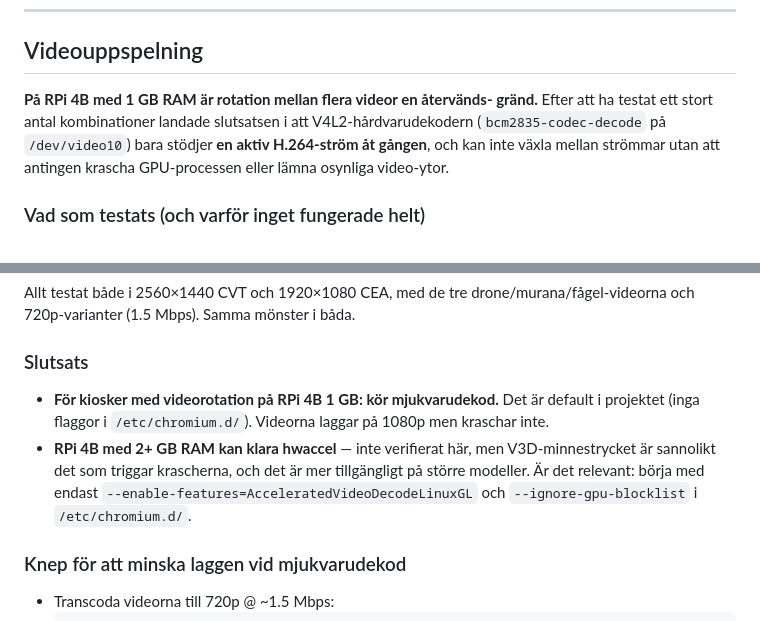
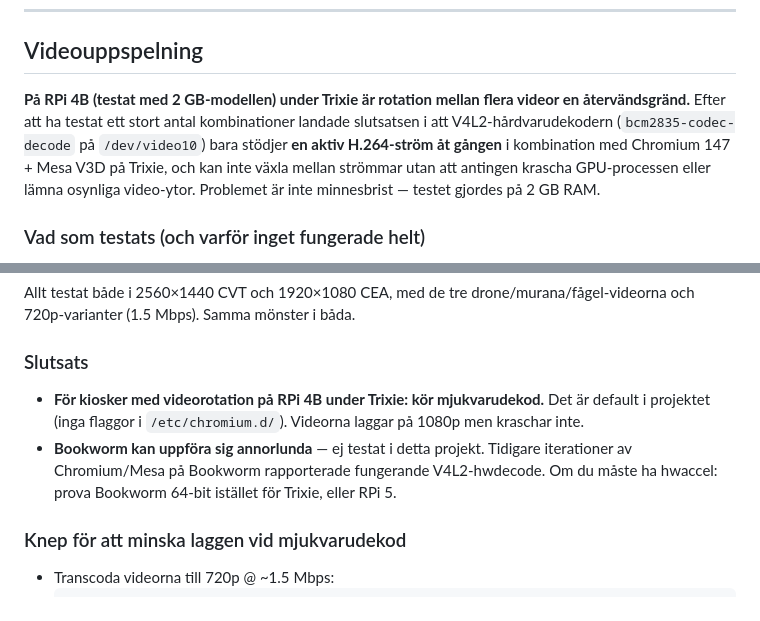
Before and after one commit to Armandur/svk-dash, a Markdown page: deploy/kiosk-setup/README-rpi4.md, 2 parts joined by grey strips. GitHub-like rendering.

Commit message:
README-rpi4: korrigera RAM-antagande (2 GB, inte 1 GB)
free -h visade 1.6 Gi total — Pi:n är en 2 GB-modell. vcgencmd get_mem arm
rapporterar bara firmware-splitten av första GB:n, vilket fick mig att
felaktigt dra slutsatsen att det var en 1 GB-modell.

Slutsatsen ändras: V4L2-kraschen är inte minnesbrist, utan en
Chromium 147 + Mesa V3D + Trixie-inkompatibilitet. README tonar ned
RAM-argumentet och pekar istället på OS-versionen.

Co-Authored-By: Claude Opus 4.7 <noreply@anthropic.com>

```diff
--- a/deploy/kiosk-setup/README-rpi4.md
+++ b/deploy/kiosk-setup/README-rpi4.md
@@ -82,12 +82,14 @@ Vanliga värden för `hdmi_mode` (med `hdmi_group=2`):
 
 ## Videouppspelning
 
-**På RPi 4B med 1 GB RAM är rotation mellan flera videor en återvänds-
-gränd.** Efter att ha testat ett stort antal kombinationer landade
-slutsatsen i att V4L2-hårdvarudekodern (`bcm2835-codec-decode` på
-`/dev/video10`) bara stödjer **en aktiv H.264-ström åt gången**, och
-kan inte växla mellan strömmar utan att antingen krascha GPU-processen
-eller lämna osynliga video-ytor.
+**På RPi 4B (testat med 2 GB-modellen) under Trixie är rotation mellan
+flera videor en återvändsgränd.** Efter att ha testat ett stort antal
+kombinationer landade slutsatsen i att V4L2-hårdvarudekodern
+(`bcm2835-codec-decode` på `/dev/video10`) bara stödjer **en aktiv
+H.264-ström åt gången** i kombination med Chromium 147 + Mesa V3D på
+Trixie, och kan inte växla mellan strömmar utan att antingen krascha
+GPU-processen eller lämna osynliga video-ytor. Problemet är inte
+minnesbrist — testet gjordes på 2 GB RAM.
 
 ### Vad som testats (och varför inget fungerade helt)
 
@@ -110,14 +112,13 @@ mönster i båda.
 
 ### Slutsats
 
-- **För kiosker med videorotation på RPi 4B 1 GB: kör mjukvarudekod.**
+- **För kiosker med videorotation på RPi 4B under Trixie: kör mjukvarudekod.**
   Det är default i projektet (inga flaggor i `/etc/chromium.d/`).
   Videorna laggar på 1080p men kraschar inte.
-- **RPi 4B med 2+ GB RAM kan klara hwaccel** — inte verifierat här,
-  men V3D-minnestrycket är sannolikt det som triggar krascherna, och
-  det är mer tillgängligt på större modeller. Är det relevant: börja
-  med endast `--enable-features=AcceleratedVideoDecodeLinuxGL` och
-  `--ignore-gpu-blocklist` i `/etc/chromium.d/`.
+- **Bookworm kan uppföra sig annorlunda** — ej testat i detta projekt.
+  Tidigare iterationer av Chromium/Mesa på Bookworm rapporterade
+  fungerande V4L2-hwdecode. Om du måste ha hwaccel: prova Bookworm
+  64-bit istället för Trixie, eller RPi 5.
 
 ### Knep för att minska laggen vid mjukvarudekod
 
```
